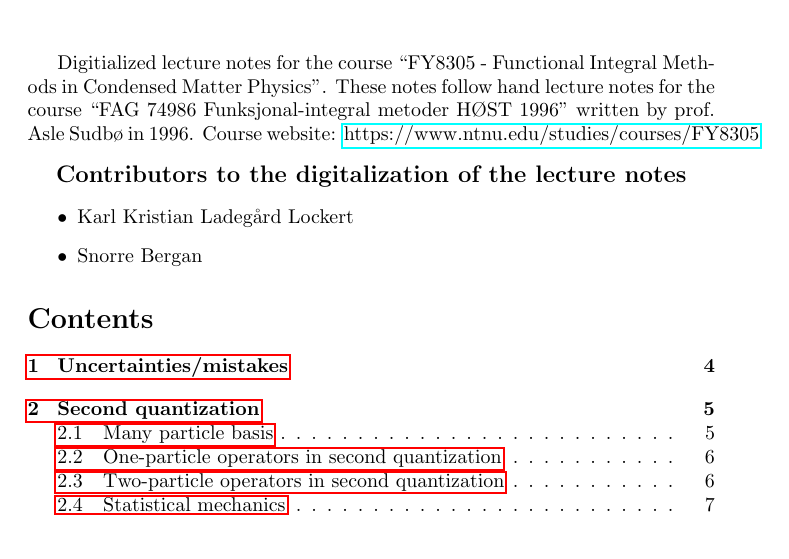
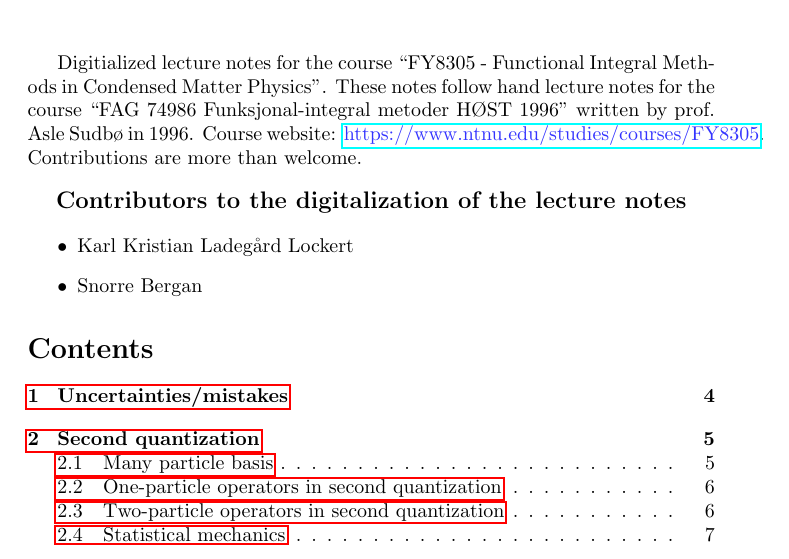
Before and after one commit to kklocker/funksjonalintegralmetoder, a LaTeX document (FY8305.tex): part of page 2 of 135, cut so that both start at the same text. Compiled offline with pdfLaTeX.

Commit message:
Added a color on the hyperlink in the introduction.

```diff
--- a/FY8305.tex
+++ b/FY8305.tex
@@ -107,7 +107,7 @@
 \newpage
 Digitialized lecture notes for the course ``FY8305 - Functional Integral Methods in Condensed Matter Physics''.
 These notes follow hand lecture notes for the course ``FAG 74986 Funksjonal-integral metoder HØST 1996'' written by prof. Asle Sudbø in 1996.
-Course website: \href{https://www.ntnu.edu/studies/courses/FY8305}{https://www.ntnu.edu/studies/courses/FY8305}
+Course website: \href{https://www.ntnu.edu/studies/courses/FY8305}{\color{blue!80!white}https://www.ntnu.edu/studies/courses/FY8305}. Contributions are more than welcome.
 \contribs
 \tableofcontents
 
```
Also changed, not shown: FY8305.pdf.
